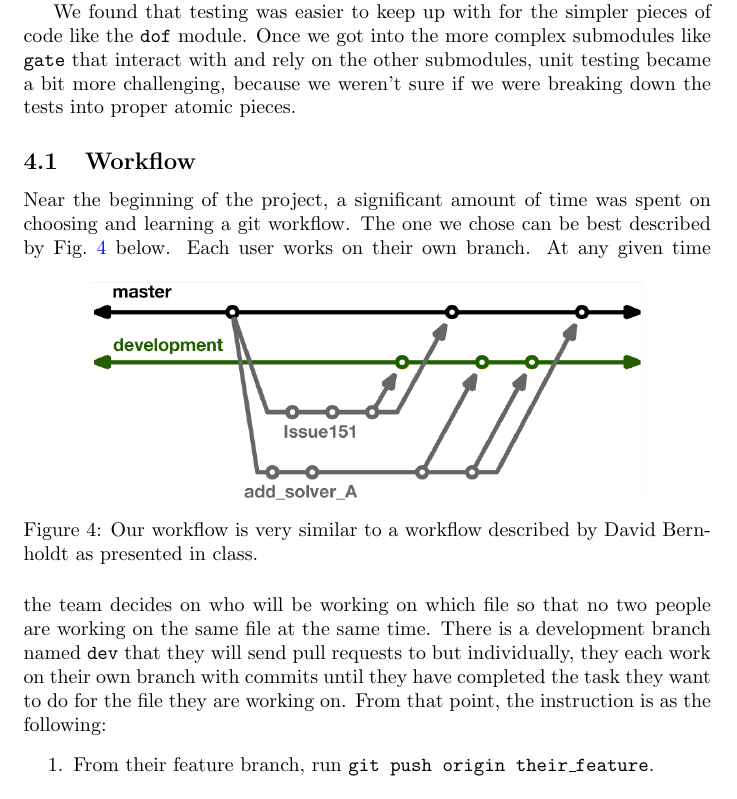
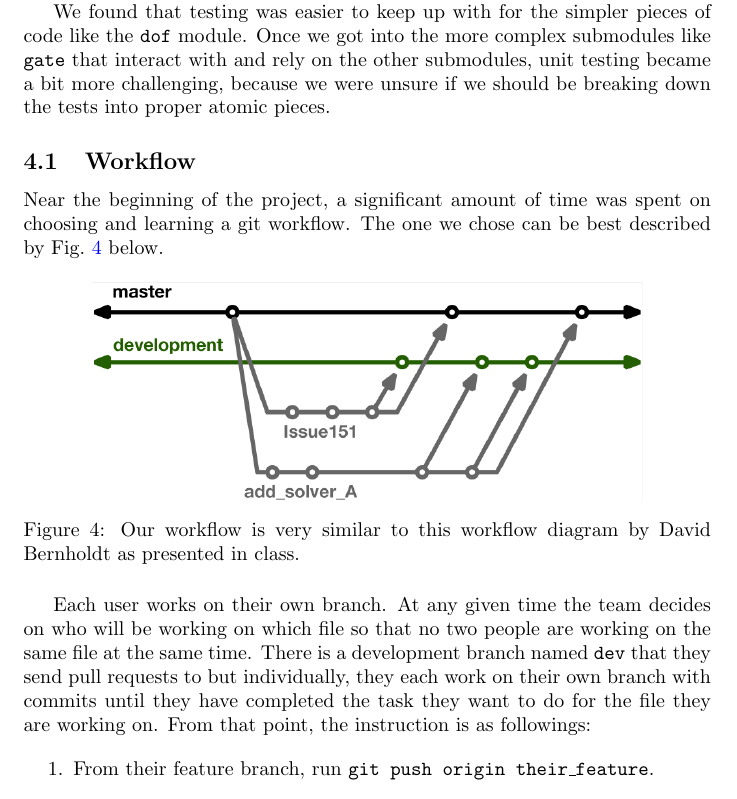
Before and after one commit to aormorningstar/apclattice, a LaTeX document (report/report.tex): part of page 5 of 7, cut so that both start at the same text. Compiled offline with pdfLaTeX.

Commit message:
formatting improvements

```diff
--- a/report/report.tex
+++ b/report/report.tex
@@ -91,20 +94,22 @@ We provide a demonstration notebook in the examples directory. In the demo we se
         \label{fig:output}
 \end{figure}
 
-\section{The development process}
+\section{Development process}
 To develop this project we, at first, worked on separate submodules of the code so that little coordination was needed. We designed rough ideas of interfaces, and made suggestions to each other for modifications as we worked on our own submodules. We used git and GitHub pull requests to push chunks of completed code to a development branch of the project. After a skeleton of the code was completed, we found that it was often useful to block of periods of time where only one of us would review and edit the entire code, and make a pull request to incorporate those changes.
 
-We found that testing was easier to keep up with for the simpler pieces of code like the $\texttt{dof}$ module. Once we got into the more complex submodules like $\texttt{gate}$ that interact with and rely on the other submodules, unit testing became a bit more challenging, because we weren't sure if we were breaking down the tests into proper atomic pieces.
+We found that testing was easier to keep up with for the simpler pieces of code like the $\texttt{dof}$ module. Once we got into the more complex submodules like $\texttt{gate}$ that interact with and rely on the other submodules, unit testing became a bit more challenging, because we were unsure if we should be breaking down the tests into proper atomic pieces.
 
 \subsection{Workflow}
 Near the beginning of the project, a significant amount of time was spent on choosing and learning a git workflow.  The one we chose can be best described by Fig.~\ref{fig:wf} below.
 \begin{figure}[ht]
     \centering
     \includegraphics[width=0.8\textwidth]{index.png}
-    \caption{Our workflow is very similar to a workflow described by David Bernholdt as presented in class.}
+    \caption{Our workflow is very similar to this workflow diagram by David Bernholdt as presented in class.}
     \label{fig:wf}
 \end{figure}
-Each user works on their own branch.  At any given time the team decides on who will be working on which file so that no two people are working on the same file at the same time.  There is a development branch named $\texttt{dev}$ that they will send pull requests to but individually, they each work on their own branch with commits until they have completed the task they want to do for the file they are working on.  From that point, the instruction is as the following:
+
+Each user works on their own branch.  At any given time the team decides on who will be working on which file so that no two people are working on the same file at the same time.  There is a development branch named $\texttt{dev}$ that they send pull requests to but individually, they each work on their own branch with commits until they have completed the task they want to do for the file they are working on.  From that point, the instruction is as followings:
+
 \begin{enumerate}
     \item From their feature branch, run $\texttt{git push origin their\_feature}$.
     \item Run $\texttt{git checkout dev}$.
```
Also changed, not shown: report/report.tex (5 more changed lines).
